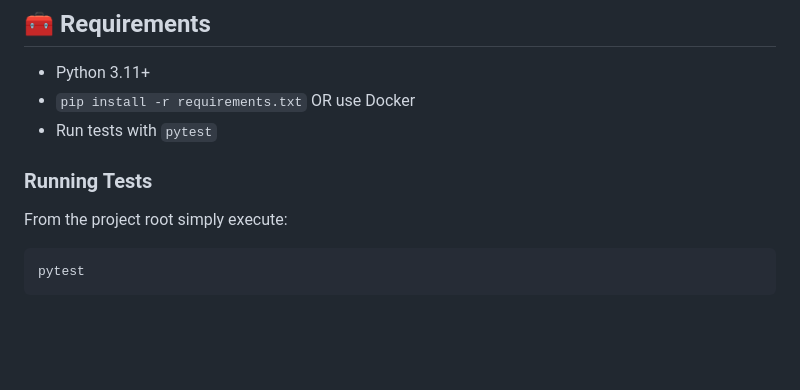
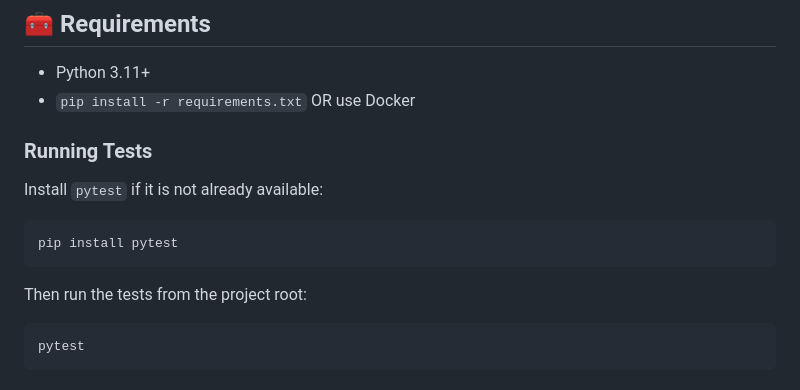
Before and after one commit to EoghannIrving/playlist-pilot, a Markdown page: README.md, the part around the change. Drawn GitHub-style; blank space fills up the shorter version.

Commit message:
Improve test instructions

````diff
--- a/README.md
+++ b/README.md
@@ -22,11 +22,16 @@ A modular FastAPI app that helps you generate, analyze, and manage music playlis
 
 - Python 3.11+
 - `pip install -r requirements.txt` OR use Docker
-- Run tests with `pytest`
 
 ### Running Tests
 
-From the project root simply execute:
+Install `pytest` if it is not already available:
+
+```bash
+pip install pytest
+```
+
+Then run the tests from the project root:
 
 ```bash
 pytest
````
